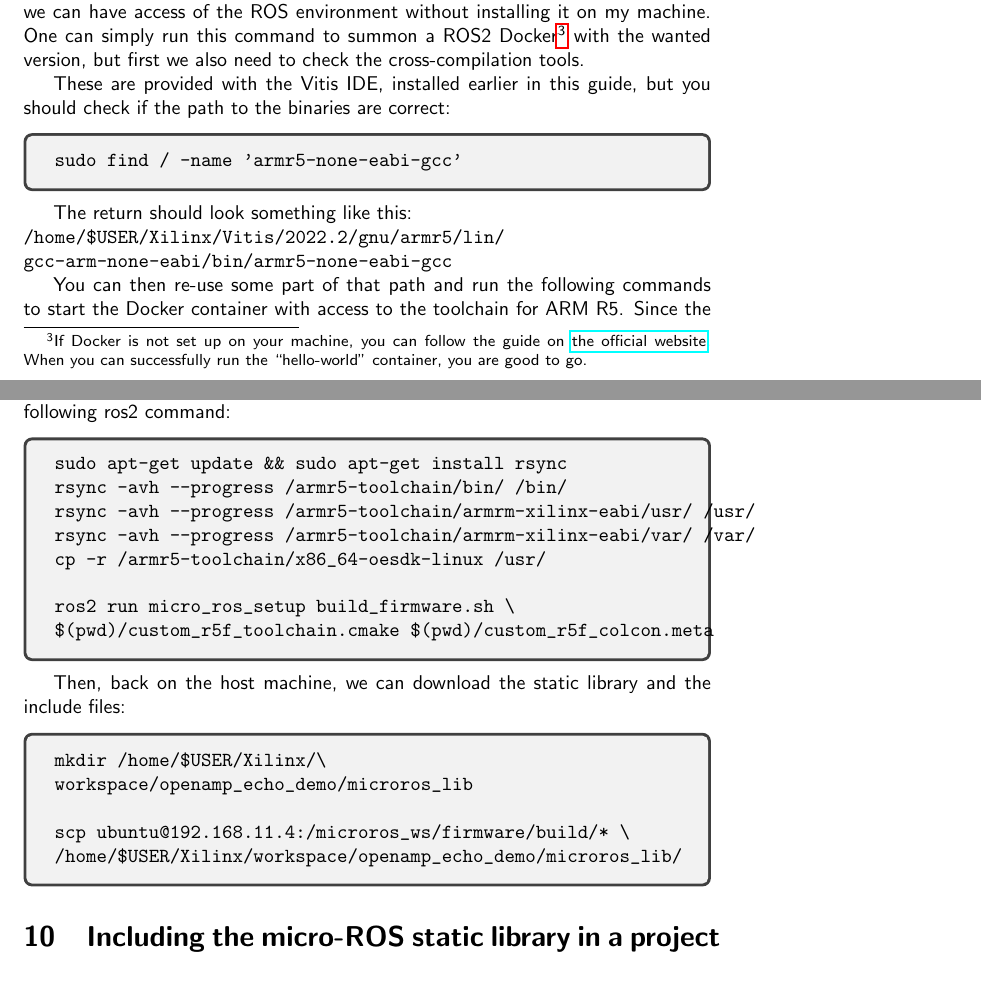
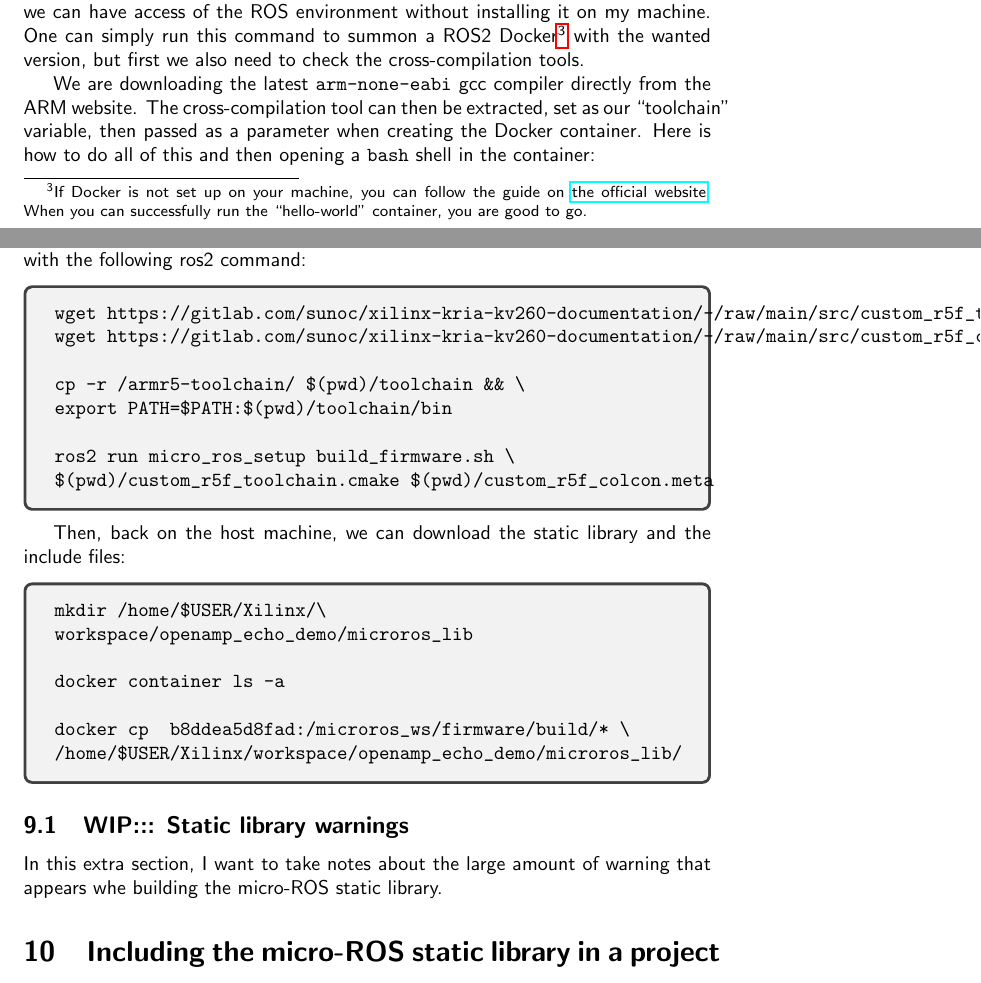
Before and after one commit to sunoc/xilinx-kria-kv260-documentation, a LaTeX document (instructions.tex): two parts of pages 16 and 18 of 24, joined at a grey line, cut so that both start at the same text. Compiled offline with pdfLaTeX.

Commit message:
update with instruction that finally work for building libmicroros

```diff
--- a/instructions.tex
+++ b/instructions.tex
@@ -586,11 +586,8 @@ it is most common in the guides about micro-ROS to build the firmwares and libra
 so we can have access of the ROS environment without installing it on my machine.
 One can simply run this command to summon a ROS2 Docker\footnote{If Docker is not set up on your machine, you can follow the guide on \href{https://docs.docker.com/engine/install/ubuntu/}{the official website}. When you can successfully run the ``hello-world'' container, you are good to go.} with the wanted version, but first we also need to check the cross-compilation tools.
 
-These are provided with the Vitis IDE, installed earlier in this guide, but
-you should check if the path to the binaries are correct:
-
+We are downloading the latest \verb|arm-none-eabi| gcc compiler directly from the ARM website.
+The cross-compilation tool can then be extracted, set as our ``toolchain'' variable, then passed as a parameter when creating the Docker container.
+Here is how to do all of this and then opening a \verb|bash| shell in the container:
 \begin{tcolorbox}
 \begin{verbatim}
-sudo find / -name 'armr5-none-eabi-gcc'
-\end{verbatim}
-\end{tcolorbox}
@@ -597,8 +599,2 @@ sudo find / -name 'armr5-none-eabi-gcc'
 
-The return should look something like this:\\
-\verb|/home/$USER/Xilinx/Vitis/2022.2/gnu/armr5/lin/|\\
-\verb|gcc-arm-none-eabi/bin/armr5-none-eabi-gcc|
 
-You can then re-use some part of that path and run the following commands to start the
-Docker container with access to the toolchain for ARM R5.
-Since the directory inside of Xilinx workspace is used by the IDE itself for building
@@ -645,5 +641,11 @@ ros2 run micro_ros_setup create_firmware_ws.sh generate_lib
 \end{tcolorbox}
 
 
+From there we will need some configuration files specifically for
+our Cortex R5F. Both configuration files will be downloaded from my repository;
+we also are going to copy the cross-compiler into the microros workspace,
+then we can build the library with the following ros2 command:
 \begin{tcolorbox}
 \begin{verbatim}
+wget https://gitlab.com/sunoc/xilinx-kria-kv260-documentation/-/raw/main/src/custom_r5f_toolchain.cmake
+wget https://gitlab.com/sunoc/xilinx-kria-kv260-documentation/-/raw/main/src/custom_r5f_colcon.meta
@@ -674,11 +653,5 @@ WIP: make this available as a downloadable file form my git repo.
-Now we have both our configuration wiles, we can build the library with the following ros2 command:
-\begin{tcolorbox}
-\begin{verbatim}
-sudo apt-get update && sudo apt-get install rsync
-rsync -avh --progress /armr5-toolchain/bin/ /bin/
-rsync -avh --progress /armr5-toolchain/armrm-xilinx-eabi/usr/ /usr/
-rsync -avh --progress /armr5-toolchain/armrm-xilinx-eabi/var/ /var/
-cp -r /armr5-toolchain/x86_64-oesdk-linux /usr/
+cp -r /armr5-toolchain/ $(pwd)/toolchain && \
+export PATH=$PATH:$(pwd)/toolchain/bin
 
 ros2 run micro_ros_setup build_firmware.sh \
 $(pwd)/custom_r5f_toolchain.cmake $(pwd)/custom_r5f_colcon.meta
```
Also changed, not shown: instructions.tex (53 more changed lines).
